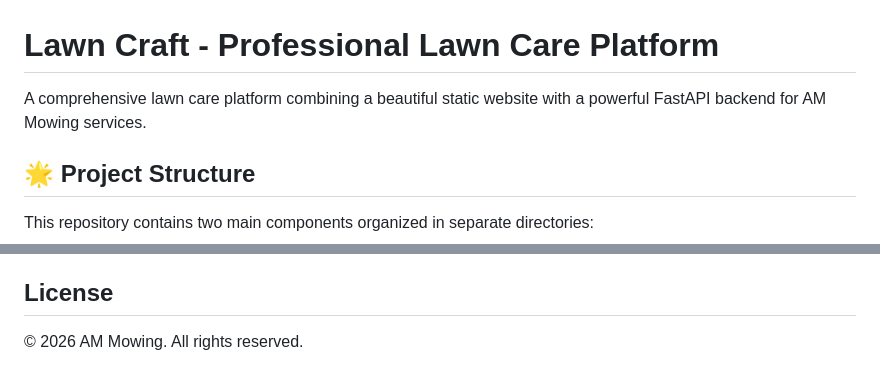
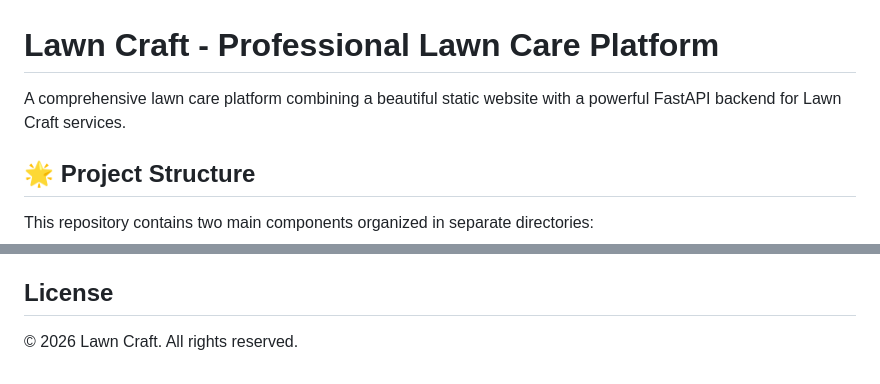
Before and after one commit to Maverick-0508/friendly-telegram, a Markdown page: README.md, 2 parts joined by grey strips. Rendered like a GitHub page.

```diff
--- a/README.md
+++ b/README.md
@@ -1,6 +1,6 @@
 # Lawn Craft - Professional Lawn Care Platform
 
-A comprehensive lawn care platform combining a beautiful static website with a powerful FastAPI backend for AM Mowing services.
+A comprehensive lawn care platform combining a beautiful static website with a powerful FastAPI backend for Lawn Craft services.
 
 ## 🌟 Project Structure
 
@@ -110,4 +110,4 @@ API Documentation: http://localhost:8000/docs
 
 ## License
 
-© 2026 AM Mowing. All rights reserved.
+© 2026 Lawn Craft. All rights reserved.
```
